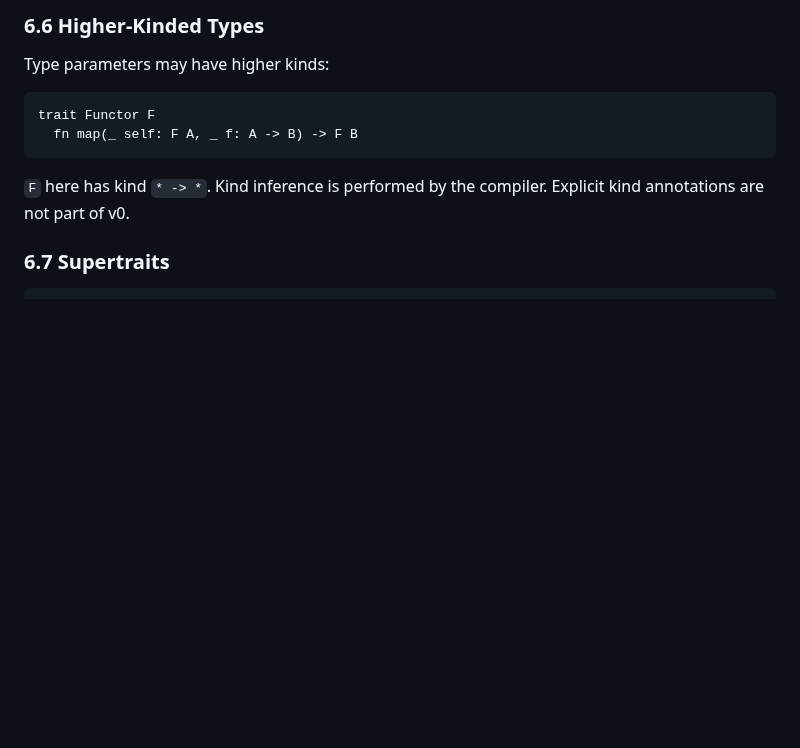
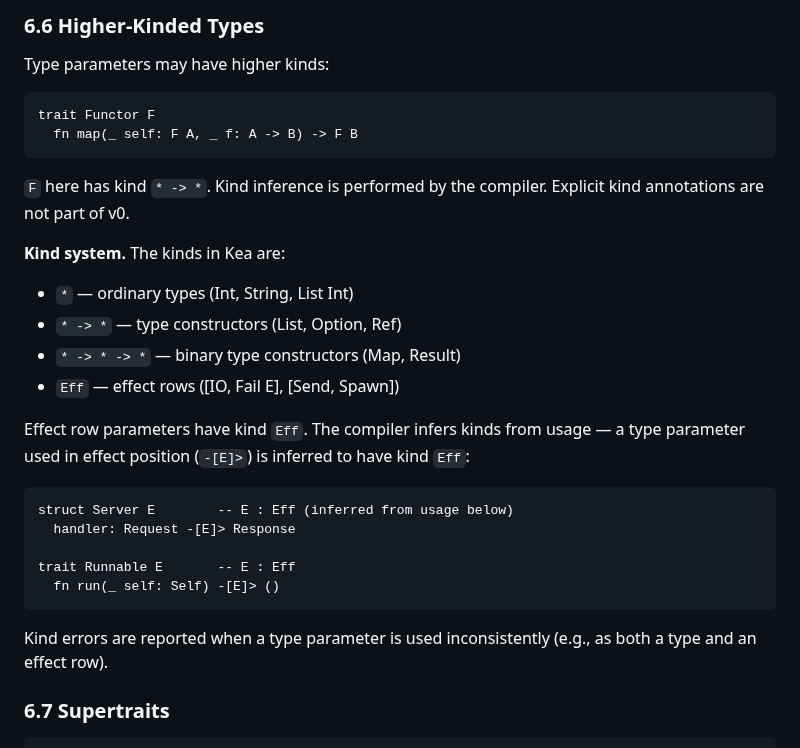
Before and after one commit to amplifiedai/kea, a Markdown page: docs/spec/KERNEL.md, the part around one of its changes. Drawn GitHub-style; blank space fills up the shorter version.

````diff
--- a/docs/spec/KERNEL.md
+++ b/docs/spec/KERNEL.md
@@ -950,8 +1017,30 @@ trait Functor F
   fn map(_ self: F A, _ f: A -> B) -> F B
 ```
 
-`F` here has kind `* -> *`. Kind inference is performed by the compiler.
-Explicit kind annotations are not part of v0.
+`F` here has kind `* -> *`. Kind inference is performed by the
+compiler. Explicit kind annotations are not part of v0.
+
+**Kind system.** The kinds in Kea are:
+
+- `*` — ordinary types (Int, String, List Int)
+- `* -> *` — type constructors (List, Option, Ref)
+- `* -> * -> *` — binary type constructors (Map, Result)
+- `Eff` — effect rows ([IO, Fail E], [Send, Spawn])
+
+Effect row parameters have kind `Eff`. The compiler infers
+kinds from usage — a type parameter used in effect position
+(`-[E]>`) is inferred to have kind `Eff`:
+
+```kea
+struct Server E        -- E : Eff (inferred from usage below)
+  handler: Request -[E]> Response
+
+trait Runnable E       -- E : Eff
+  fn run(_ self: Self) -[E]> ()
+```
+
+Kind errors are reported when a type parameter is used
+inconsistently (e.g., as both a type and an effect row).
 
 ### 6.7 Supertraits
 
````
Also changed, not shown: other parts of docs/spec/KERNEL.md (+67 -0 lines), BRIEFS/in-progress/0a-lexer-parser.md (+2 -1 lines).
